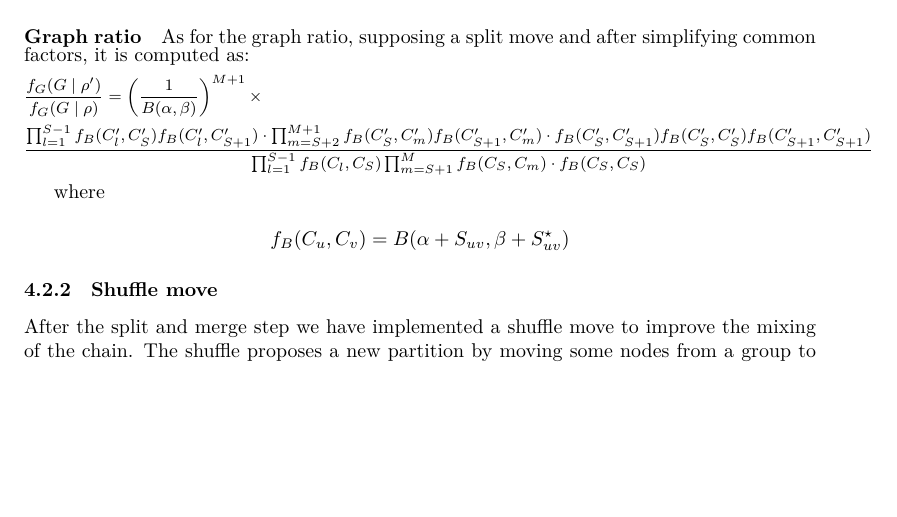
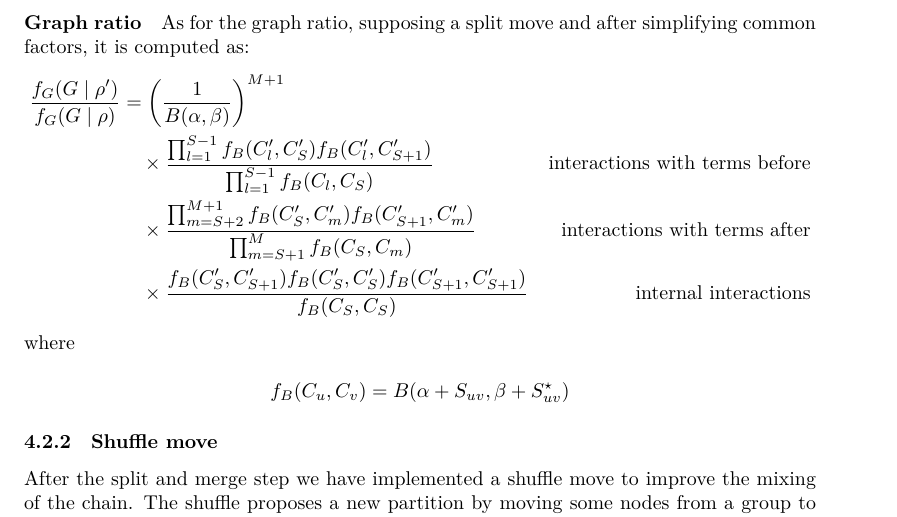
Before and after one commit to teobucci/bayesian-statistics-project, a LaTeX paper (report/main.tex, which reads report/content.tex): part of page 6 of 9, cut so that both start at the same text, the shorter picture padded with empty space. Compiled offline with XeLaTeX.

Commit message:
Rewrite graph ratio for clarity

```diff
--- a/report/content.tex
+++ b/report/content.tex
@@ -157,14 +157,13 @@ In the split case, after simplifying common factors, the partition ratio is:
 \end{equation*}
 \paragraph{Graph ratio}
 As for the graph ratio, supposing a split move and after simplifying common factors, it is computed as:
-{
-    \footnotesize
-    \begin{align*}
-        & \frac{f_G(G \mid \rho^\prime)}{f_G(G \mid \rho)}=\left(\frac{1}{B(\alpha, \beta)}\right)^{M+1} \times \\
-        & \frac{ \prod_{l=1}^{S-1} f_B(C_l^\prime, C_S^\prime) f_B(C_l^\prime, C_{S+1}^\prime) \cdot \prod_{m=S+2}^{M+1} f_B(C_S^\prime, C_m^\prime) f_B(C_{S+1}^\prime, C_m^\prime) \cdot f_B(C_S^\prime, C_{S+1}^\prime) f_B(C_S^\prime, C_S^\prime) f_B(C_{S+1}^\prime, C_{S+1}^\prime)}{\prod_{l=1}^{S-1} f_B(C_l, C_S) \prod_{m=S+1}^M f_B(C_S, C_m) \cdot f_B(C_S, C_S)}
-    \end{align*}
-}
-
+\begin{align*}
+    \frac{f_G(G \mid \rho^\prime)}{f_G(G \mid \rho)}
+    & =\left(\frac{1}{B(\alpha, \beta)}\right)^{M+1} &  \\
+    & \quad \times \frac{\prod_{l=1}^{S-1} f_B(C_l^\prime, C_S^\prime) f_B(C_l^\prime, C_{S+1}^\prime)}{\prod_{l=1}^{S-1} f_B(C_l, C_S)} & \text{interactions with terms before}\\
+    & \quad \times \frac{\prod_{m=S+2}^{M+1} f_B(C_S^\prime, C_m^\prime) f_B(C_{S+1}^\prime, C_m^\prime)}{\prod_{m=S+1}^M f_B(C_S, C_m)} & \text{interactions with terms after}\\
+    & \quad \times \frac{f_B(C_S^\prime, C_{S+1}^\prime) f_B(C_S^\prime, C_S^\prime) f_B(C_{S+1}^\prime, C_{S+1}^\prime)}{f_B(C_S, C_S)} & \text{internal interactions}
+\end{align*}
 where
 
 \[
```
